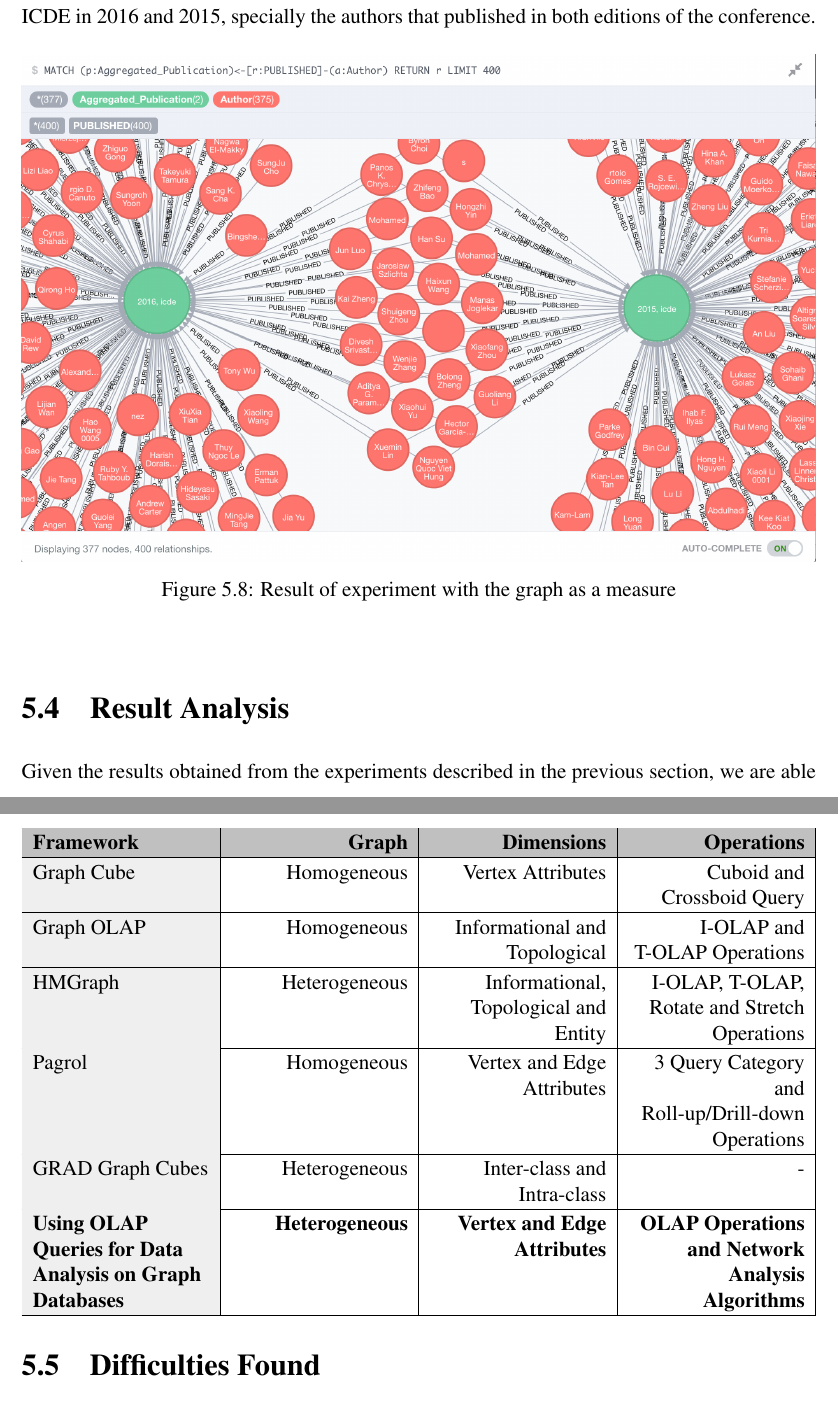
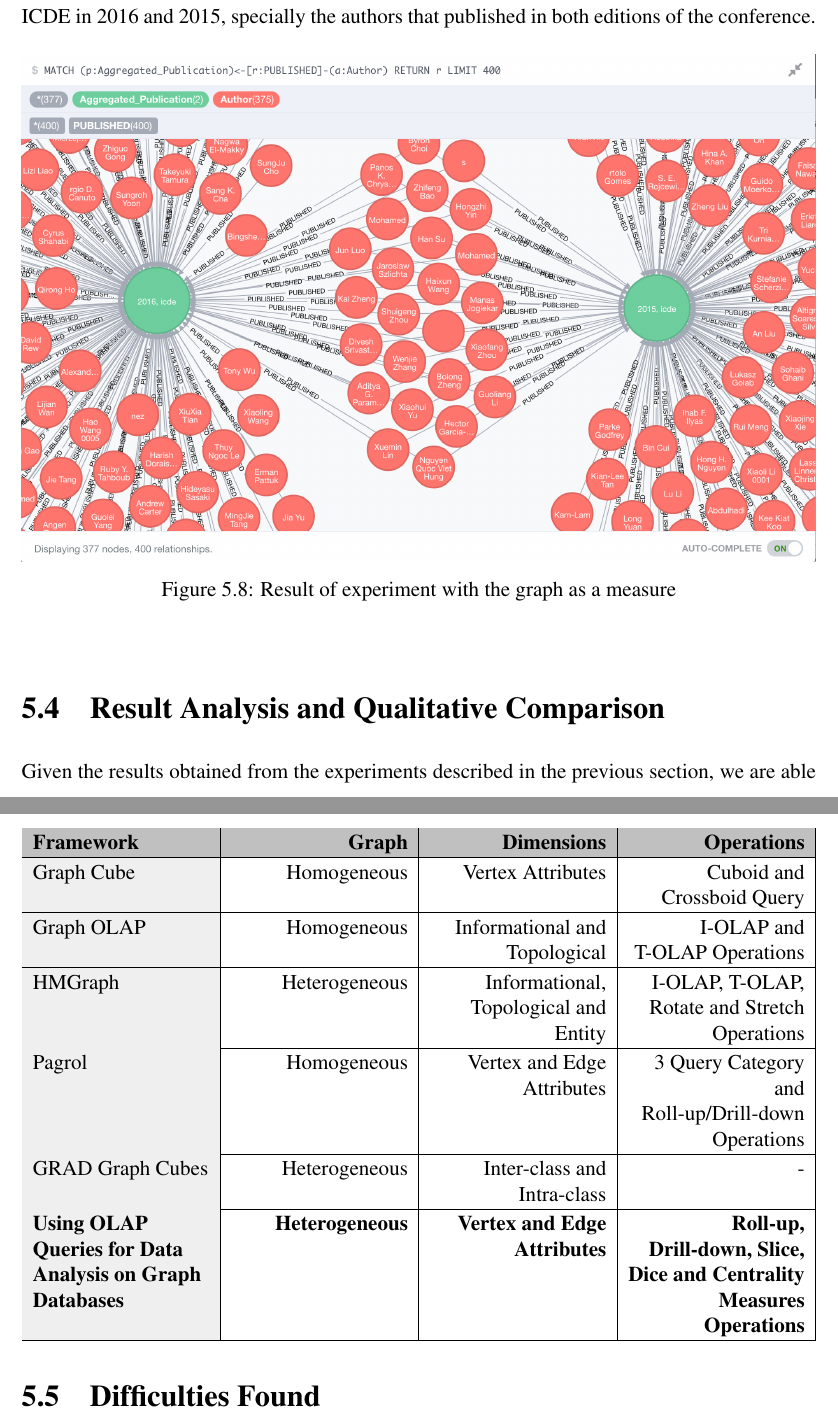
Before and after one commit to nicysneiros/dissertation, a LaTeX thesis (LaTeX/dissertation.tex, which reads LaTeX/chapters/5_implementation.tex): two parts of pages 71 and 72 of 79, joined at a grey line, cut so that both start at the same text. Compiled offline with pdfLaTeX.

Commit message:
Changes 5.4 title and specifies operators in table

```diff
--- a/LaTeX/chapters/5_implementation.tex
+++ b/LaTeX/chapters/5_implementation.tex
@@ -136,7 +136,7 @@ Figure \ref{fig:figure37} shows a screenshot of a subgraph retrieved from the ag
 \label{fig:figure37}
 \end{figure}
 
-\section{Result Analysis}
+\section{Result Analysis and Qualitative Comparison}
 Given the results obtained from the experiments described in the previous section, we are able to confirm the effectiveness of the proposed system in supporting multidimensional analysis on graph database. The presented solution also supports the execution of graph-based analysis, such as centrality measures. In this way we are able to extract three different types of measures from the same origin data aggregated according to user defined dimensions.
 
 In comparison to other works in this area, the proposed system gives full support for heterogeneous graphs without the need to change the original data schema. Focusing the comparison with the framework presented in \cite{Ghrab2013}, our system is able to answer the same types of query without the extra step to change the data model of our original dataset. Table \ref{tb:table2} summarises the comparison between existing frameworks and our proposed system.
@@ -153,7 +153,7 @@ In comparison to other works in this area, the proposed system gives full suppor
 {\cellcolor[HTML]{EFEFEF} HMGraph} & Heterogeneous & Informational, Topological and Entity & I-OLAP, T-OLAP, Rotate and Stretch Operations\\\hline
 {\cellcolor[HTML]{EFEFEF} Pagrol} & Homogeneous & Vertex and Edge Attributes & 3 Query Category and Roll-up/Drill-down Operations \\ \hline
 {\cellcolor[HTML]{EFEFEF} GRAD Graph Cubes} & Heterogeneous & Inter-class and Intra-class & - \\ \hline
-{\cellcolor[HTML]{EFEFEF} \textbf{Using OLAP Queries for Data Analysis on Graph Databases}} & \textbf{Heterogeneous} & \textbf{Vertex and Edge Attributes} & \textbf{OLAP Operations and Network Analysis Algorithms} \\ \hline
+{\cellcolor[HTML]{EFEFEF} \textbf{Using OLAP Queries for Data Analysis on Graph Databases}} & \textbf{Heterogeneous} & \textbf{Vertex and Edge Attributes} & \textbf{Roll-up, Drill-down, Slice, Dice and Centrality Measures Operations} \\ \hline
 \end{tabularx}
 \end{table}
 
```
